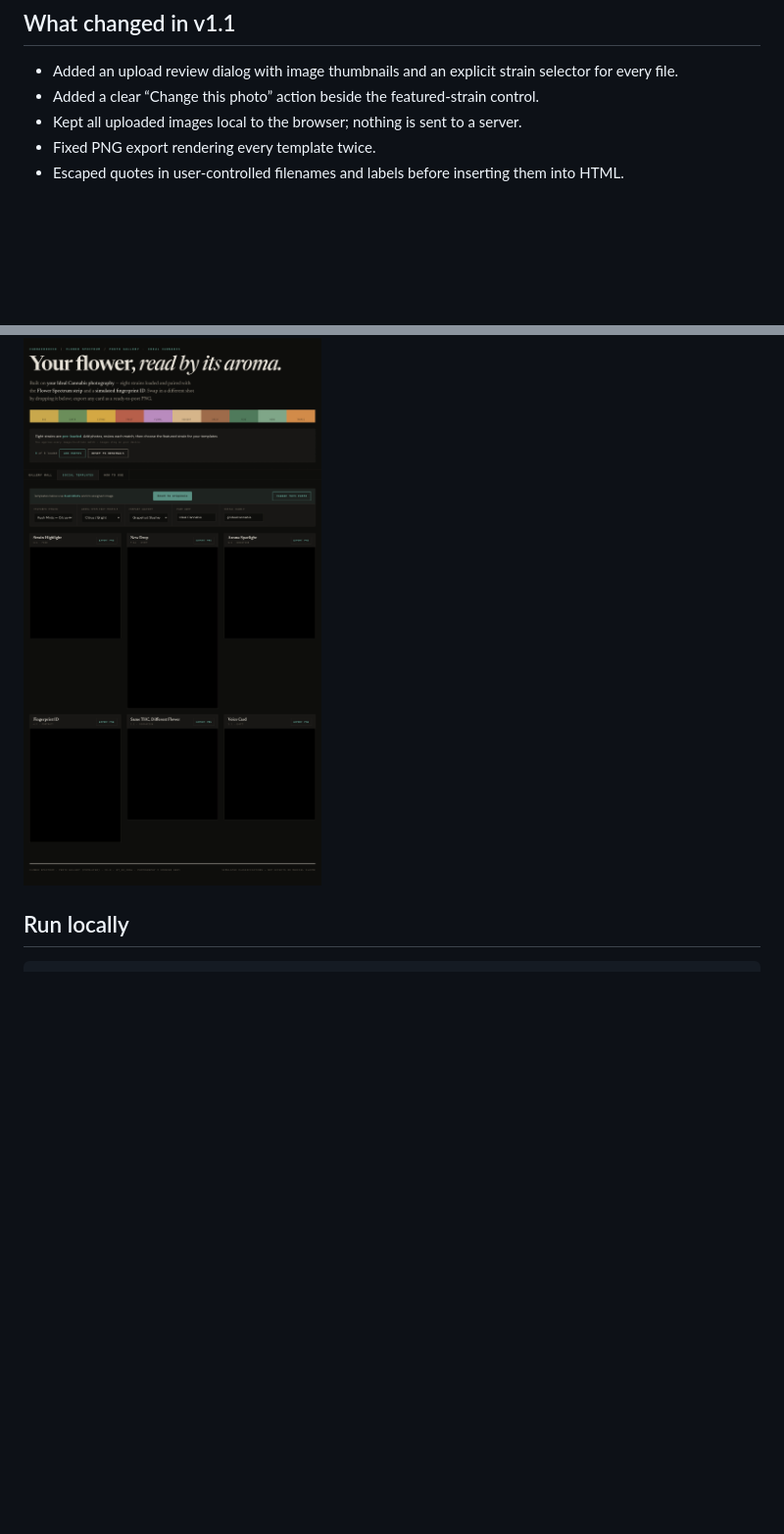
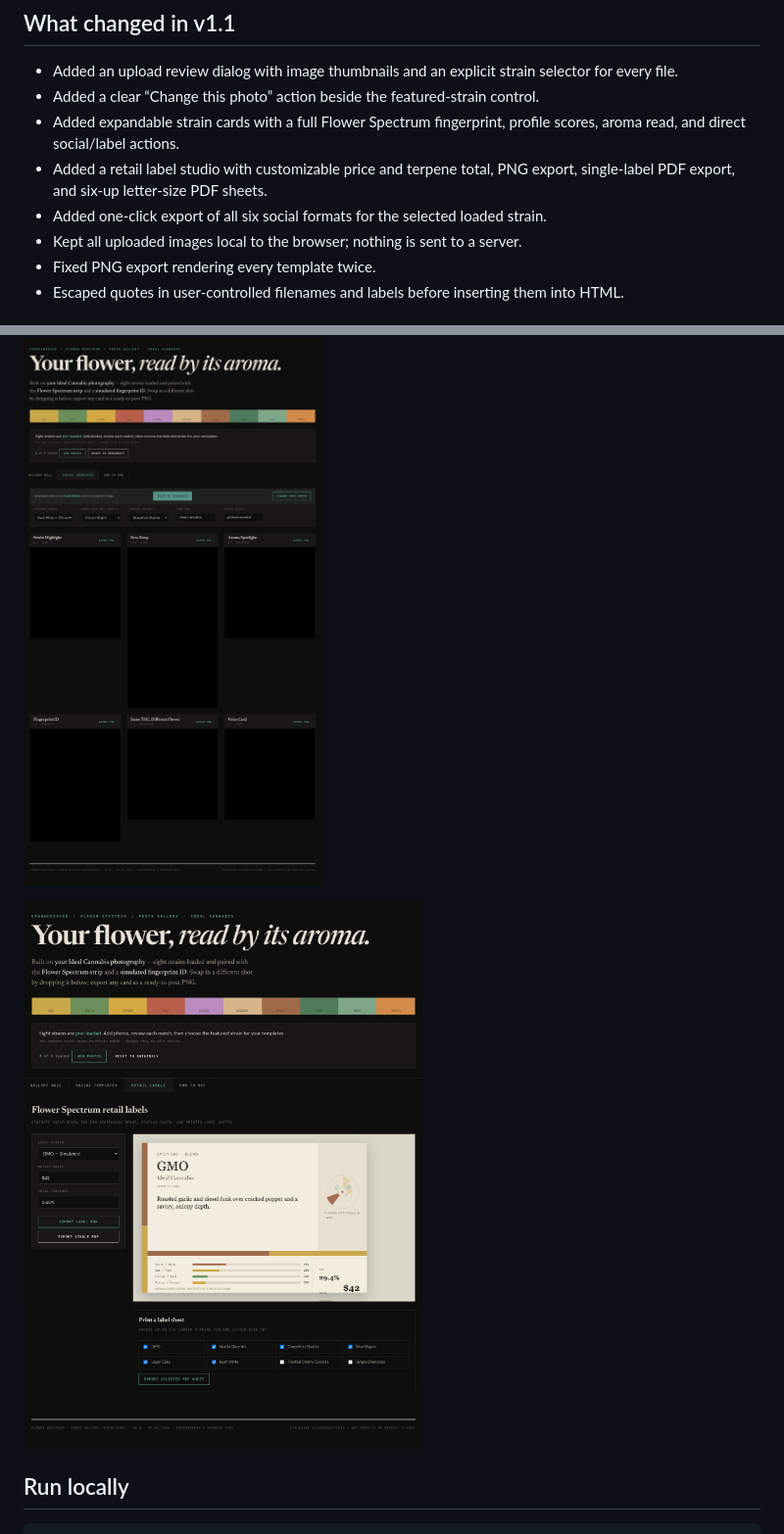
Before and after one commit to cannacre8ive/flower-spectrum-studio, a Markdown page: README.md, 2 parts joined by grey strips. Shown: that part at 98% size. Drawn GitHub-style; pictures changed too: docs/screenshots/retail-labels.png (added); blank space fills up the shorter version.

Commit message:
Add strain details labels and batch exports

```diff
--- a/README.md
+++ b/README.md
@@ -8,6 +8,9 @@ A browser-based photo gallery and social creative generator for Ideal Cannabis.
 
 - Added an upload review dialog with image thumbnails and an explicit strain selector for every file.
 - Added a clear “Change this photo” action beside the featured-strain control.
+- Added expandable strain cards with a full Flower Spectrum fingerprint, profile scores, aroma read, and direct social/label actions.
+- Added a retail label studio with customizable price and terpene total, PNG export, single-label PDF export, and six-up letter-size PDF sheets.
+- Added one-click export of all six social formats for the selected loaded strain.
 - Kept all uploaded images local to the browser; nothing is sent to a server.
 - Fixed PNG export rendering every template twice.
 - Escaped quotes in user-controlled filenames and labels before inserting them into HTML.
@@ -17,6 +20,8 @@ A browser-based photo gallery and social creative generator for Ideal Cannabis.
 ![Flower Spectrum gallery](docs/screenshots/gallery.png)
 
 ![Social templates with featured strain selection](docs/screenshots/templates.png)
+
+![Dispensary retail label generator](docs/screenshots/retail-labels.png)
 
 ## Run locally
 
```
Also changed, not shown: other parts of README.md (+5 -0 lines), 3 other files.
